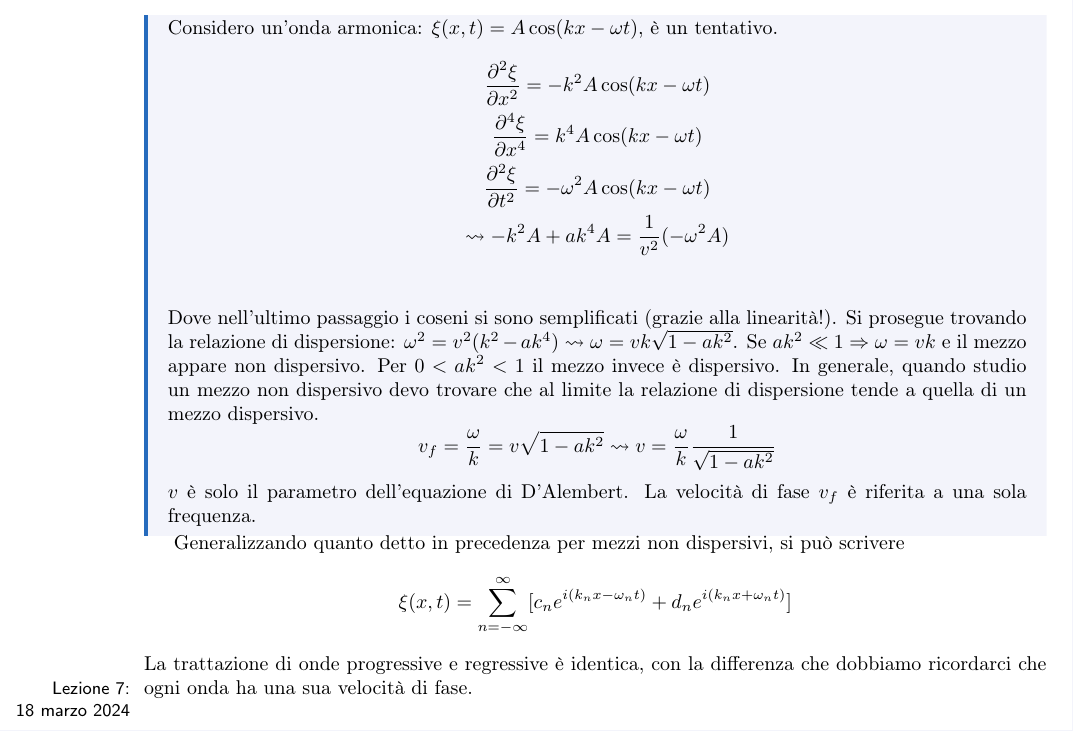
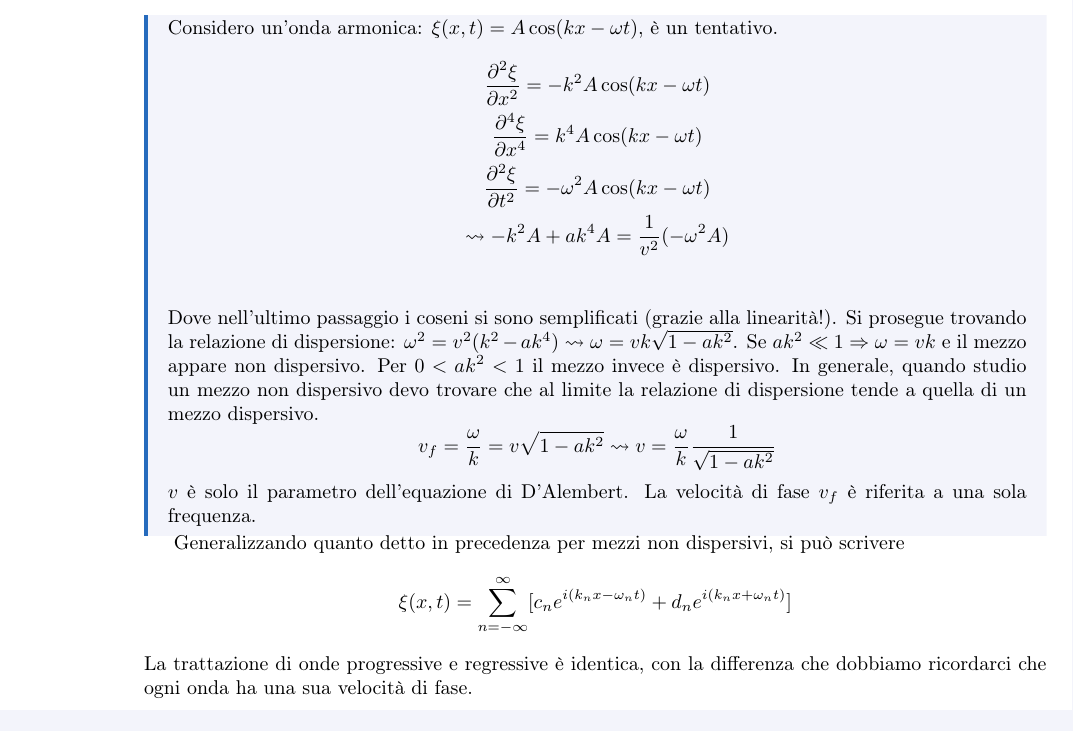
Before and after one commit to LuckeeDev/LuTeX, a LaTeX book (tex/waves/waves.tex): part of page 20 of 20, cut so that both start at the same text. Compiled offline with pdfLaTeX.

Commit message:
absurd test

```diff
--- a/tex/waves/waves.tex
+++ b/tex/waves/waves.tex
@@ -49,6 +49,6 @@
 
 \newpage
 
-\lec{3}{7}
+\lec{3}{6}
 
 \end{document}
```
